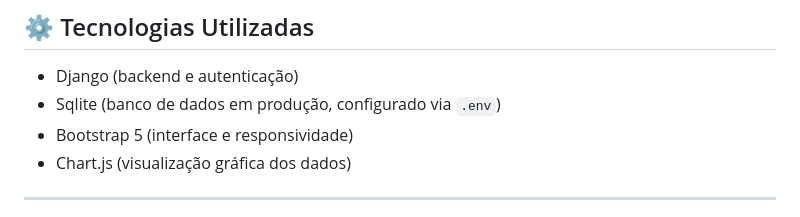
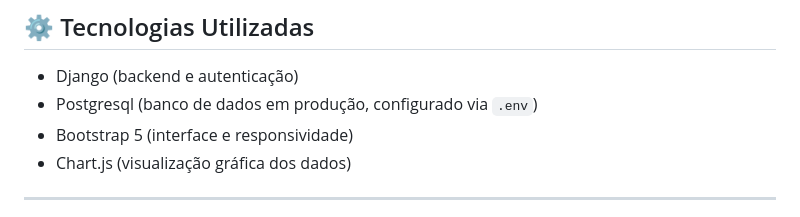
Before and after one commit to devthayron/agendamento, a Markdown page: Readme.md, the part around the change. GitHub-like rendering.

Commit message:
Alteração no Readme.md

```diff
--- a/Readme.md
+++ b/Readme.md
@@ -33,7 +33,7 @@ O sistema possui dois níveis de acesso: **usuário comum** e **gerente**, cada
 ## ⚙️ Tecnologias Utilizadas
 
 - Django (backend e autenticação)
-- Sqlite (banco de dados em produção, configurado via `.env`)
+- Postgresql (banco de dados em produção, configurado via `.env`)
 - Bootstrap 5 (interface e responsividade)
 - Chart.js (visualização gráfica dos dados)
 
```
